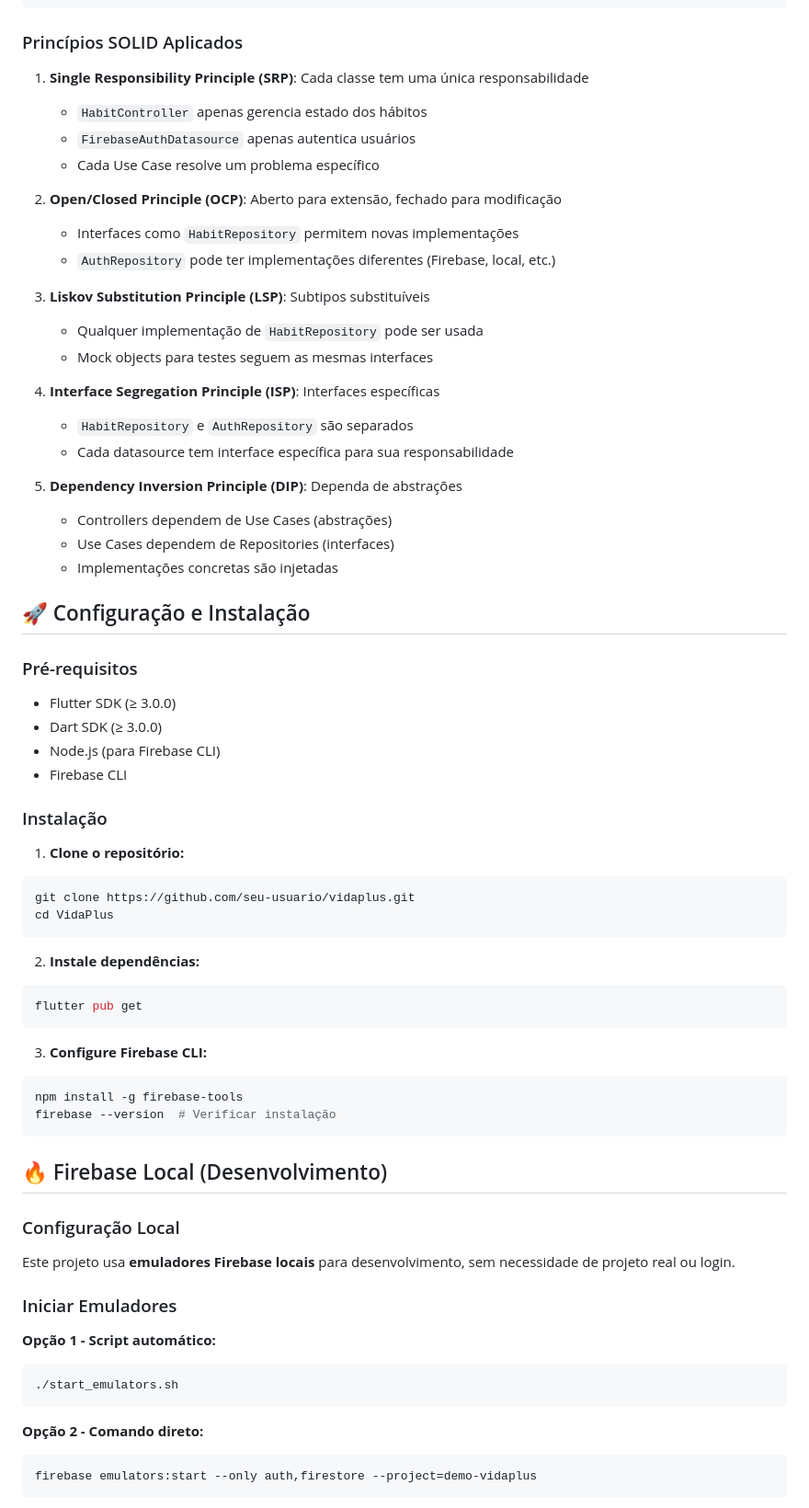
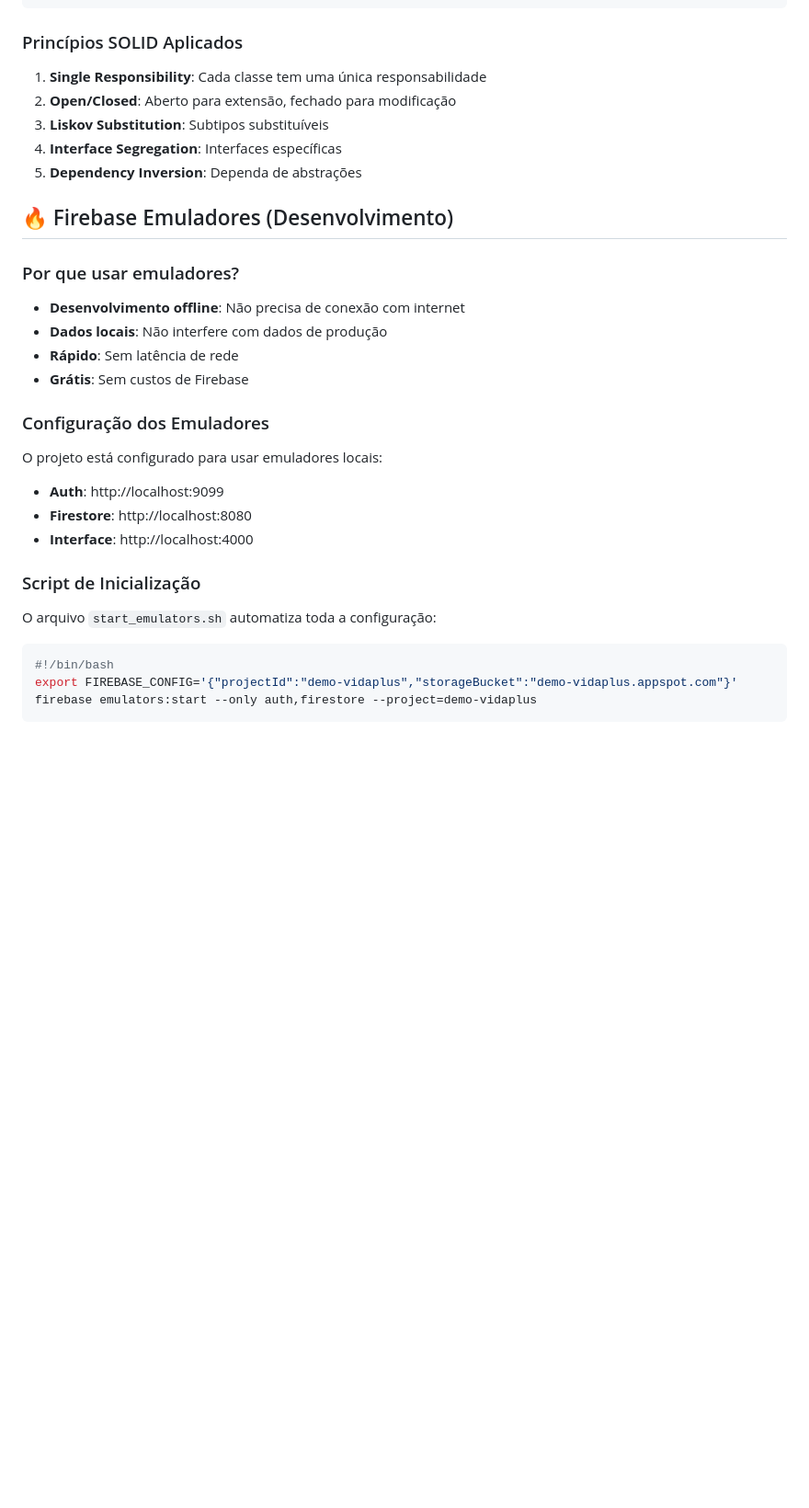
Before and after one commit to GabrielUzeda/VidaPlus, a Markdown page: README.md, the part around the change printed below. Shown: that part at 92% size. GitHub-like rendering; blank space fills up the shorter version.

````diff
--- a/README.md
+++ b/README.md
@@ -35,71 +139,31 @@ lib/
 
 ### Princípios SOLID Aplicados
 
-1. **Single Responsibility Principle (SRP)**: Cada classe tem uma única responsabilidade
-   - `HabitController` apenas gerencia estado dos hábitos
-   - `FirebaseAuthDatasource` apenas autentica usuários
-   - Cada Use Case resolve um problema específico
+1. **Single Responsibility**: Cada classe tem uma única responsabilidade
+2. **Open/Closed**: Aberto para extensão, fechado para modificação
+3. **Liskov Substitution**: Subtipos substituíveis
+4. **Interface Segregation**: Interfaces específicas
+5. **Dependency Inversion**: Dependa de abstrações
 
-2. **Open/Closed Principle (OCP)**: Aberto para extensão, fechado para modificação
-   - Interfaces como `HabitRepository` permitem novas implementações
-   - `AuthRepository` pode ter implementações diferentes (Firebase, local, etc.)
+## 🔥 Firebase Emuladores (Desenvolvimento)
 
-3. **Liskov Substitution Principle (LSP)**: Subtipos substituíveis
-   - Qualquer implementação de `HabitRepository` pode ser usada
-   - Mock objects para testes seguem as mesmas interfaces
+### Por que usar emuladores?
+- **Desenvolvimento offline**: Não precisa de conexão com internet
+- **Dados locais**: Não interfere com dados de produção
+- **Rápido**: Sem latência de rede
+- **Grátis**: Sem custos de Firebase
 
-4. **Interface Segregation Principle (ISP)**: Interfaces específicas
-   - `HabitRepository` e `AuthRepository` são separados
-   - Cada datasource tem interface específica para sua responsabilidade
+### Configuração dos Emuladores
+O projeto está configurado para usar emuladores locais:
+- **Auth**: http://localhost:9099
+- **Firestore**: http://localhost:8080
+- **Interface**: http://localhost:4000
 
-5. **Dependency Inversion Principle (DIP)**: Dependa de abstrações
-   - Controllers dependem de Use Cases (abstrações)
-   - Use Cases dependem de Repositories (interfaces)
-   - Implementações concretas são injetadas
-
-## 🚀 Configuração e Instalação
-
-### Pré-requisitos
-
-- Flutter SDK (≥ 3.0.0)
-- Dart SDK (≥ 3.0.0)
-- Node.js (para Firebase CLI)
-- Firebase CLI
-
-### Instalação
-
-1. **Clone o repositório:**
+### Script de Inicialização
+O arquivo `start_emulators.sh` automatiza toda a configuração:
 ```bash
-git clone https://github.com/seu-usuario/vidaplus.git
-cd VidaPlus
-```
-
-2. **Instale dependências:**
-```bash
-flutter pub get
-```
-
-3. **Configure Firebase CLI:**
-```bash
-npm install -g firebase-tools
-firebase --version  # Verificar instalação
-```
-
-## 🔥 Firebase Local (Desenvolvimento)
-
-### Configuração Local
-
-Este projeto usa **emuladores Firebase locais** para desenvolvimento, sem necessidade de projeto real ou login.
-
-### Iniciar Emuladores
-
-**Opção 1 - Script automático:**
-```bash
-./start_emulators.sh
-```
-
-**Opção 2 - Comando direto:**
-```bash
+#!/bin/bash
+export FIREBASE_CONFIG='{"projectId":"demo-vidaplus","storageBucket":"demo-vidaplus.appspot.com"}'
 firebase emulators:start --only auth,firestore --project=demo-vidaplus
 ```
 
````
Also changed, not shown: other parts of README.md (+142 -257 lines).
